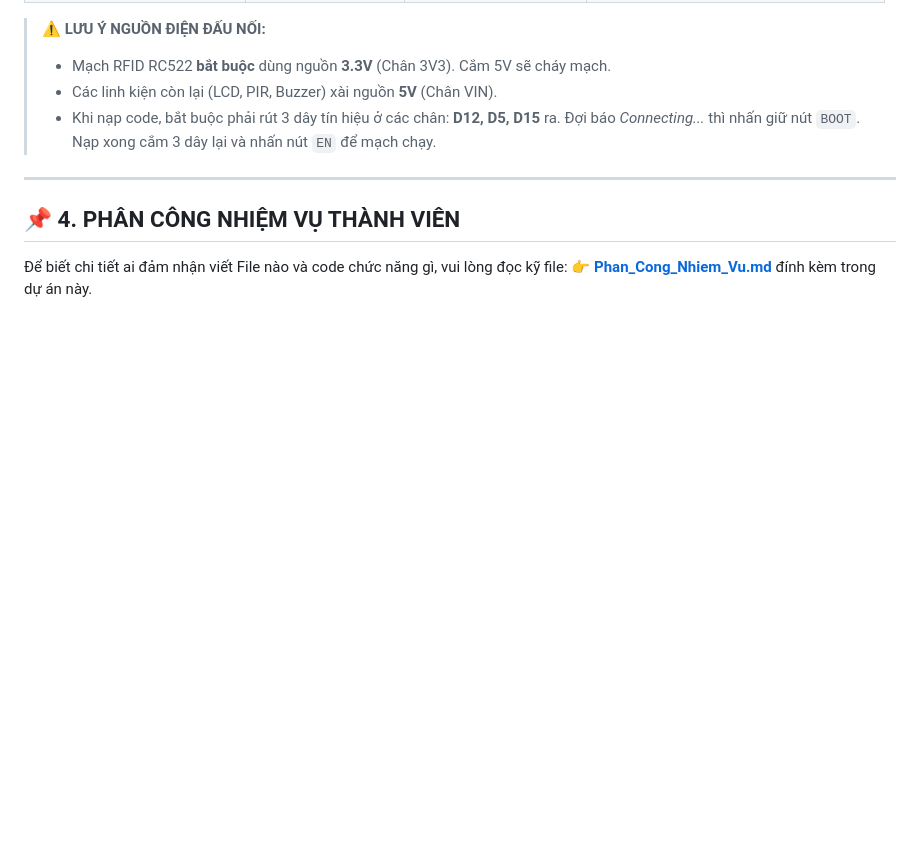
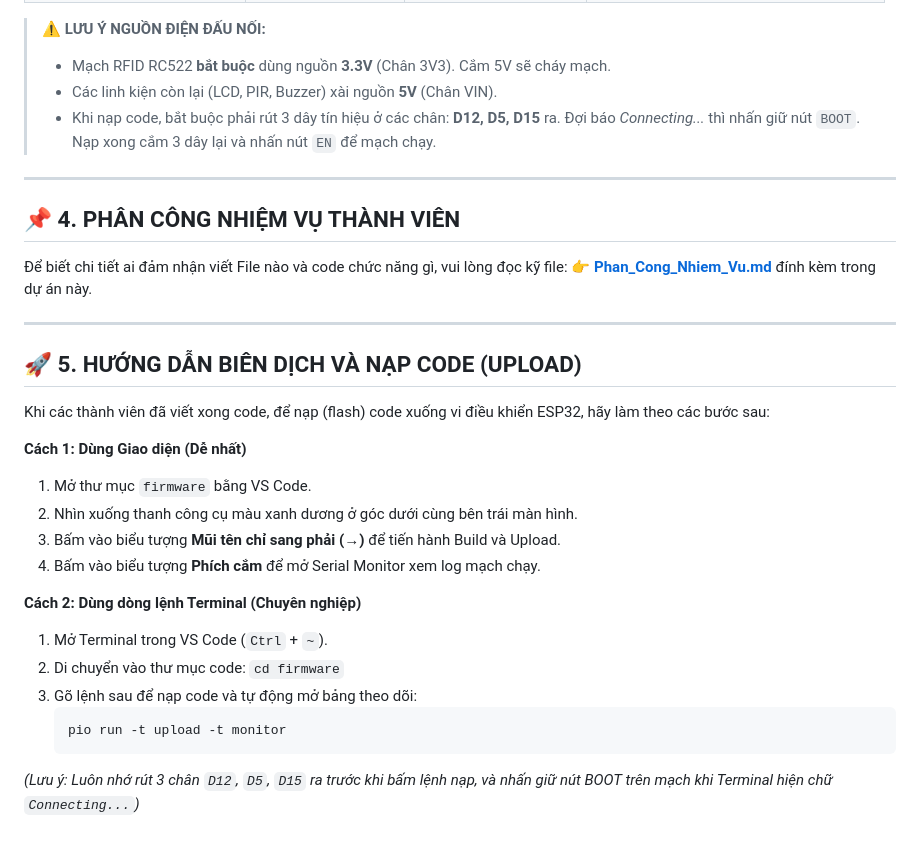
Before and after one commit to nmtoan883/esp32-iot, a Markdown page: README.md, the part around the change. Drawn GitHub-style; blank space fills up the shorter version.

Commit message:
Add upload instructions to README

````diff
--- a/README.md
+++ b/README.md
@@ -73,3 +73,25 @@ Tuy nhiên, nếu nhóm xài Arduino IDE hoặc cần cài thủ công, đây l
 ## 📌 4. PHÂN CÔNG NHIỆM VỤ THÀNH VIÊN
 Để biết chi tiết ai đảm nhận viết File nào và code chức năng gì, vui lòng đọc kỹ file:
 👉 **[Phan_Cong_Nhiem_Vu.md](Phan_Cong_Nhiem_Vu.md)** đính kèm trong dự án này.
+
+---
+
+## 🚀 5. HƯỚNG DẪN BIÊN DỊCH VÀ NẠP CODE (UPLOAD)
+
+Khi các thành viên đã viết xong code, để nạp (flash) code xuống vi điều khiển ESP32, hãy làm theo các bước sau:
+
+**Cách 1: Dùng Giao diện (Dễ nhất)**
+1. Mở thư mục `firmware` bằng VS Code.
+2. Nhìn xuống thanh công cụ màu xanh dương ở góc dưới cùng bên trái màn hình.
+3. Bấm vào biểu tượng **Mũi tên chỉ sang phải (→)** để tiến hành Build và Upload.
+4. Bấm vào biểu tượng **Phích cắm** để mở Serial Monitor xem log mạch chạy.
+
+**Cách 2: Dùng dòng lệnh Terminal (Chuyên nghiệp)**
+1. Mở Terminal trong VS Code (`Ctrl` + `~`).
+2. Di chuyển vào thư mục code: `cd firmware`
+3. Gõ lệnh sau để nạp code và tự động mở bảng theo dõi:
+   ```bash
+   pio run -t upload -t monitor
+   ```
+
+*(Lưu ý: Luôn nhớ rút 3 chân `D12`, `D5`, `D15` ra trước khi bấm lệnh nạp, và nhấn giữ nút BOOT trên mạch khi Terminal hiện chữ `Connecting...`)*
````
